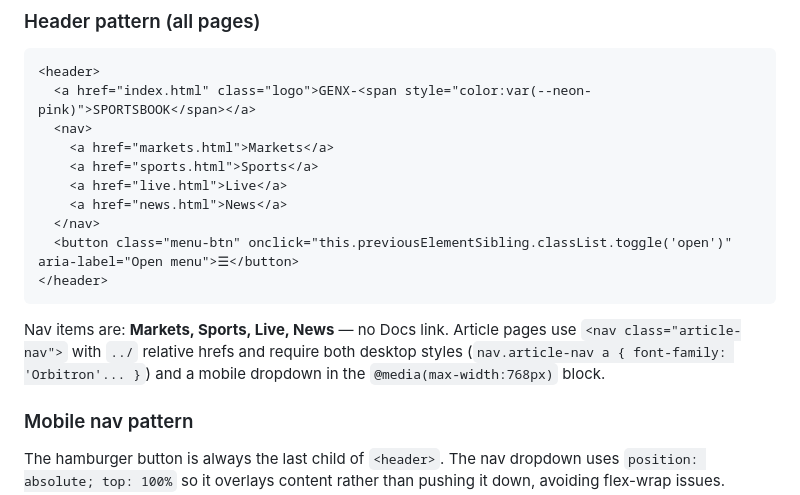
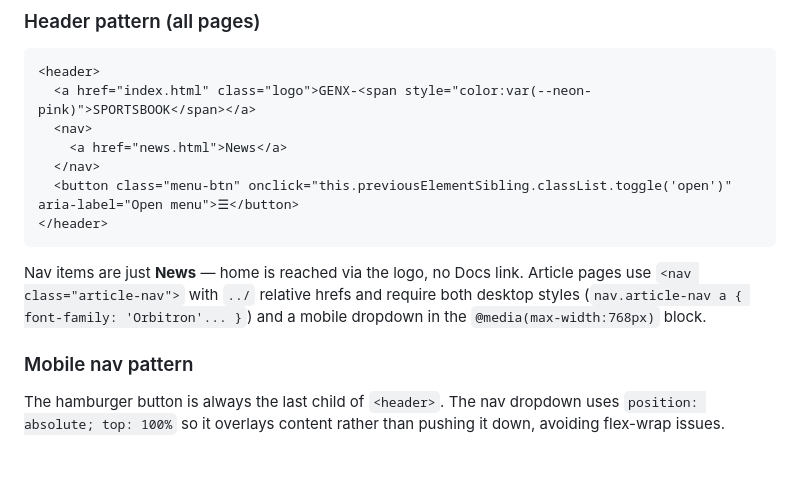
Before and after one commit to genx-sportsbook/genx-website, a Markdown page: CLAUDE.md, the part around one of its changes. Rendered like a GitHub page; blank space fills up the shorter version.

````diff
--- a/CLAUDE.md
+++ b/CLAUDE.md
@@ -77,16 +65,13 @@ Article pages use a per-category accent colour mapped in `build_html()` in `gene
 <header>
   <a href="index.html" class="logo">GENX-<span style="color:var(--neon-pink)">SPORTSBOOK</span></a>
   <nav>
-    <a href="markets.html">Markets</a>
-    <a href="sports.html">Sports</a>
-    <a href="live.html">Live</a>
     <a href="news.html">News</a>
   </nav>
   <button class="menu-btn" onclick="this.previousElementSibling.classList.toggle('open')" aria-label="Open menu">☰</button>
 </header>
 ```
 
-Nav items are: **Markets, Sports, Live, News** — no Docs link. Article pages use `<nav class="article-nav">` with `../` relative hrefs and require both desktop styles (`nav.article-nav a { font-family: 'Orbitron'... }`) and a mobile dropdown in the `@media(max-width:768px)` block.
+Nav items are just **News** — home is reached via the logo, no Docs link. Article pages use `<nav class="article-nav">` with `../` relative hrefs and require both desktop styles (`nav.article-nav a { font-family: 'Orbitron'... }`) and a mobile dropdown in the `@media(max-width:768px)` block.
 
 ### Mobile nav pattern
 
````
Also changed, not shown: other parts of CLAUDE.md (+7 -24 lines).
